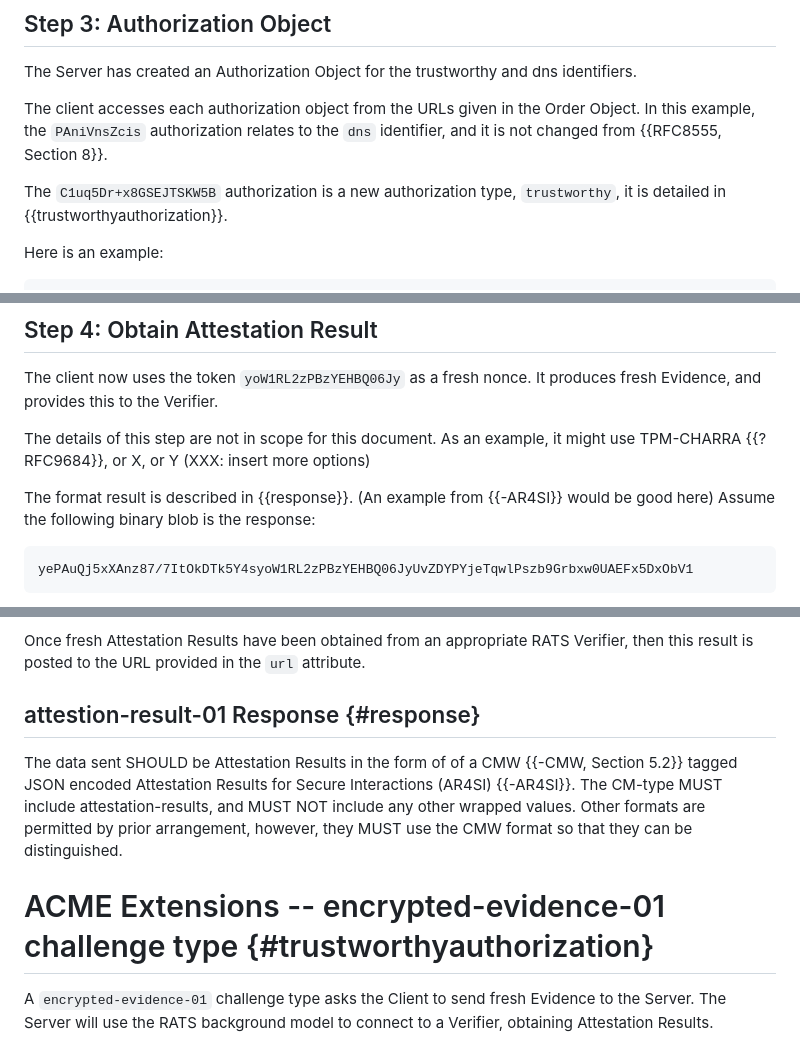
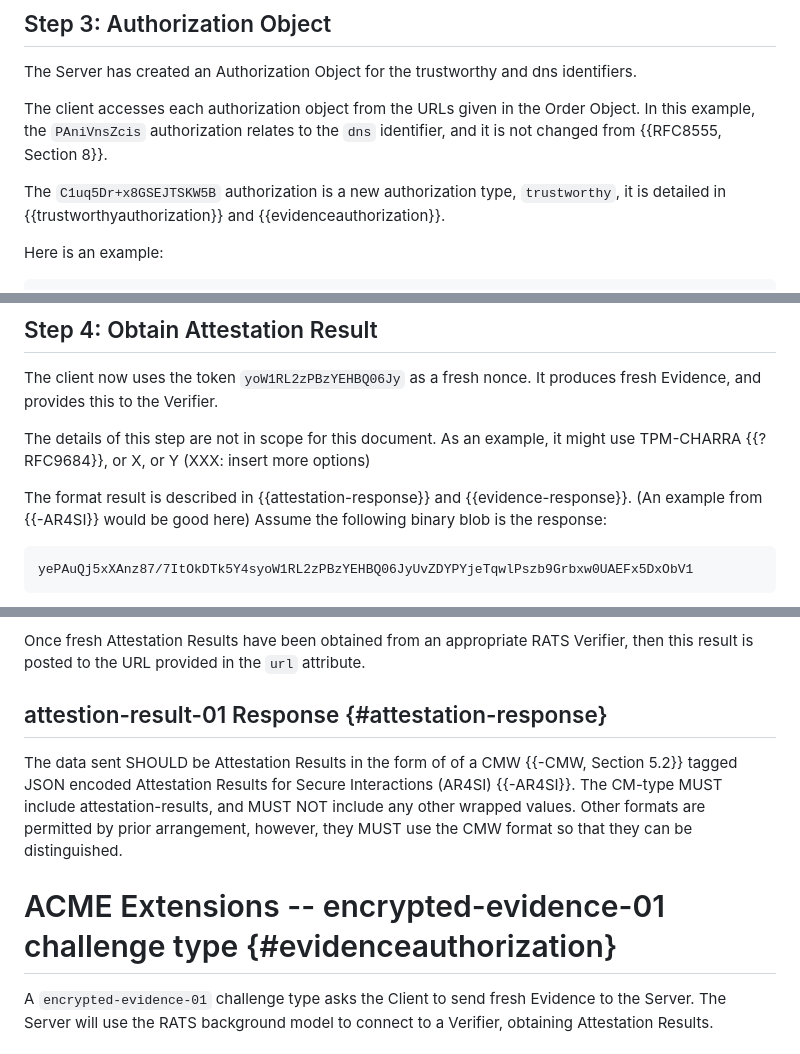
Before and after one commit to liuchunchi/draft-liu-acme-rats, a Markdown page: draft-liu-acme-rats.md, 3 parts joined by grey strips. GitHub-like rendering.

```diff
--- a/draft-liu-acme-rats.md
+++ b/draft-liu-acme-rats.md
@@ -209,7 +208,7 @@ The client accesses each authorization object from the URLs given in the Order O
 In this example, the `PAniVnsZcis` authorization relates to the `dns` identifier, and
 it is not changed from {{RFC8555, Section 8}}.
 
-The `C1uq5Dr+x8GSEJTSKW5B` authorization is a new authorization type, `trustworthy`, it is detailed in {{trustworthyauthorization}}.
+The `C1uq5Dr+x8GSEJTSKW5B` authorization is a new authorization type, `trustworthy`, it is detailed in {{trustworthyauthorization}} and {{evidenceauthorization}}.
 
 Here is an example:
 
@@ -242,7 +241,7 @@ It produces fresh Evidence, and provides this to the Verifier.
 The details of this step are not in scope for this document.
 As an example, it might use TPM-CHARRA {{?RFC9684}}, or X, or Y (XXX: insert more options)
 
-The format result is described in {{response}}.
+The format result is described in {{attestation-response}} and {{evidence-response}}.
 (An example from {{-AR4SI}} would be good here)
 Assume the following binary blob is the response:
 
@@ -296,13 +295,13 @@ attestClaimsHint (optional, list of string)
 
 Once fresh Attestation Results have been obtained from an appropriate RATS Verifier, then this result is posted to the URL provided in the `url` attribute.
 
-## attestion-result-01 Response {#response}
+## attestion-result-01 Response {#attestation-response}
 
 The data sent SHOULD be Attestation Results in the form of of a CMW {{-CMW, Section 5.2}} tagged JSON encoded Attestation Results for Secure Interactions (AR4SI) {{-AR4SI}}.
 The CM-type MUST include attestation-results, and MUST NOT include any other wrapped values.
 Other formats are permitted by prior arrangement, however, they MUST use the CMW format so that they can be distinguished.
 
-# ACME Extensions -- encrypted-evidence-01 challenge type {#trustworthyauthorization}
+# ACME Extensions -- encrypted-evidence-01 challenge type {#evidenceauthorization}
 
 A `encrypted-evidence-01` challenge type asks the Client to send fresh Evidence to the Server.
 The Server will use the RATS background model to connect to a Verifier, obtaining Attestation Results.
```
Also changed, not shown: other parts of draft-liu-acme-rats.md (+2 -3 lines).
